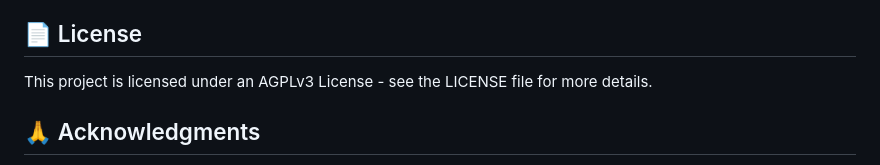
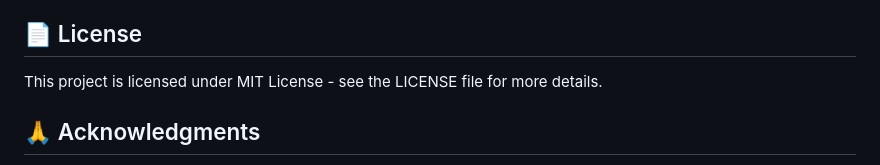
Before and after one commit to ArtyLLaMa/ArtyLLaMA, a Markdown page: README.md, the part around the change. Rendered like a GitHub page.

```diff
--- a/README.md
+++ b/README.md
@@ -181,7 +181,7 @@ Contributions to ArtyLLama are welcome! Please read our Contributing Guidelines
 
 ## 📄 License
 
-This project is licensed under an AGPLv3 License - see the LICENSE file for more details.
+This project is licensed under MIT License - see the LICENSE file for more details.
 
 ## 🙏 Acknowledgments
 
```
